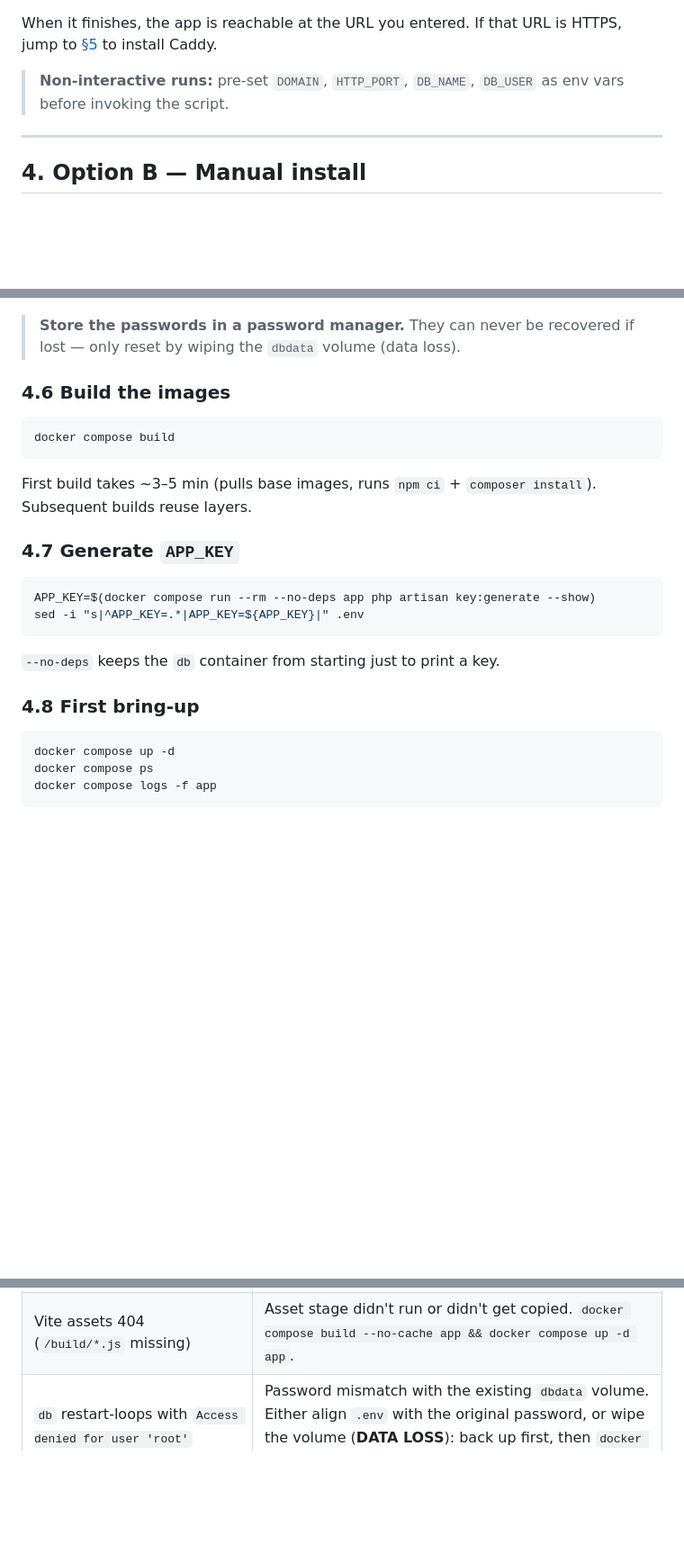
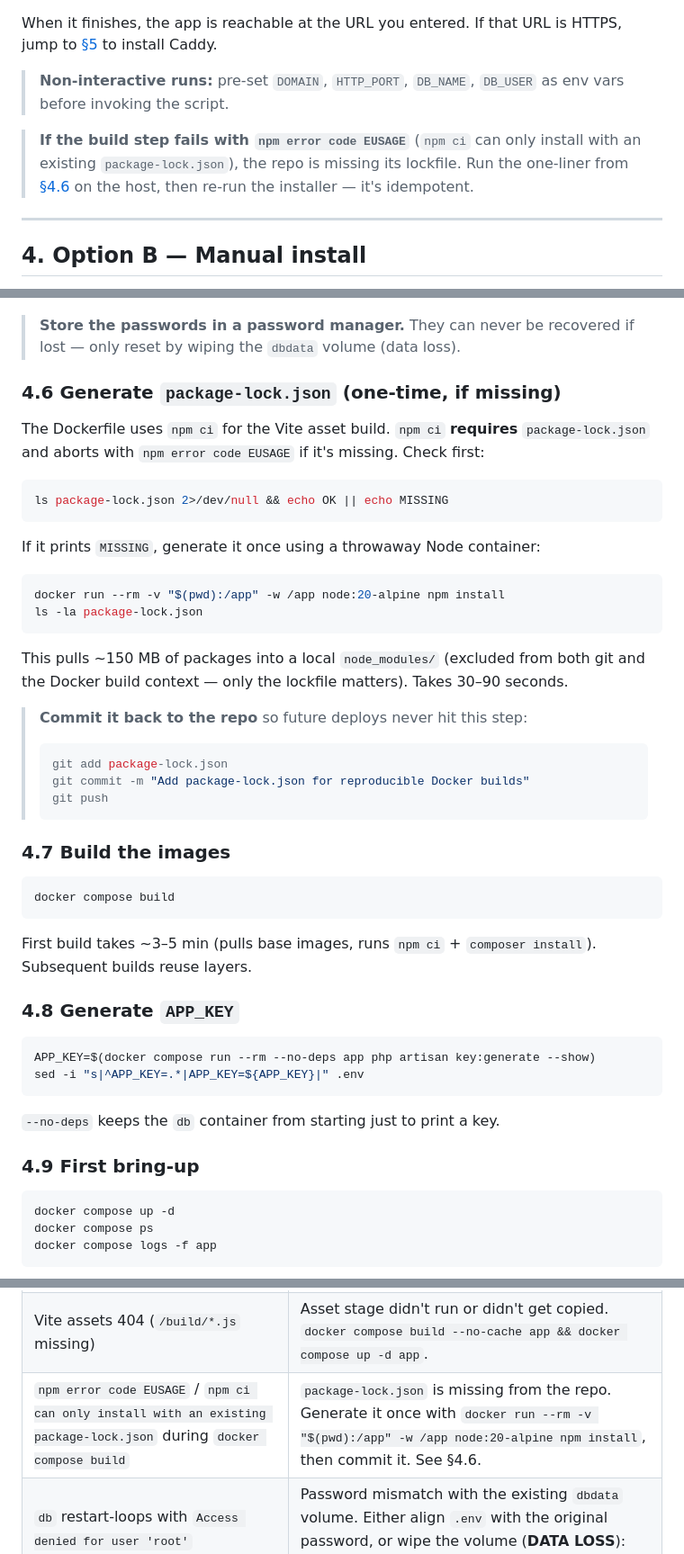
Before and after one commit to Thihazinko/itams, a Markdown page: INSTALLATION.md, 3 parts joined by grey strips. Shown at 90% size. Drawn GitHub-style; blank space fills up the shorter version.

Commit message:
editing the .md file for json error

````diff
--- a/INSTALLATION.md
+++ b/INSTALLATION.md
@@ -97,6 +97,8 @@ When it finishes, the app is reachable at the URL you entered. If that URL is HT
 
 > **Non-interactive runs:** pre-set `DOMAIN`, `HTTP_PORT`, `DB_NAME`, `DB_USER` as env vars before invoking the script.
 
+> **If the build step fails with `npm error code EUSAGE`** (`npm ci` can only install with an existing `package-lock.json`), the repo is missing its lockfile. Run the one-liner from [§4.6](#46-generate-package-lockjson-one-time-if-missing) on the host, then re-run the installer — it's idempotent.
+
 ---
 
 ## 4. Option B — Manual install
@@ -170,7 +172,32 @@ Edit `.env` and set:
 
 > **Store the passwords in a password manager.** They can never be recovered if lost — only reset by wiping the `dbdata` volume (data loss).
 
-### 4.6 Build the images
+### 4.6 Generate `package-lock.json` (one-time, if missing)
+
+The Dockerfile uses `npm ci` for the Vite asset build. `npm ci` **requires** `package-lock.json` and aborts with `npm error code EUSAGE` if it's missing. Check first:
+
+```bash
+ls package-lock.json 2>/dev/null && echo OK || echo MISSING
+```
+
+If it prints `MISSING`, generate it once using a throwaway Node container:
+
+```bash
+docker run --rm -v "$(pwd):/app" -w /app node:20-alpine npm install
+ls -la package-lock.json
+```
+
+This pulls ~150 MB of packages into a local `node_modules/` (excluded from both git and the Docker build context — only the lockfile matters). Takes 30–90 seconds.
+
+> **Commit it back to the repo** so future deploys never hit this step:
+>
+> ```bash
+> git add package-lock.json
+> git commit -m "Add package-lock.json for reproducible Docker builds"
+> git push
+> ```
+
+### 4.7 Build the images
 
 ```bash
 docker compose build
@@ -178,7 +205,7 @@ docker compose build
 
 First build takes ~3–5 min (pulls base images, runs `npm ci` + `composer install`). Subsequent builds reuse layers.
 
-### 4.7 Generate `APP_KEY`
+### 4.8 Generate `APP_KEY`
 
 ```bash
 APP_KEY=$(docker compose run --rm --no-deps app php artisan key:generate --show)
@@ -187,7 +214,7 @@ sed -i "s|^APP_KEY=.*|APP_KEY=${APP_KEY}|" .env
 
 `--no-deps` keeps the `db` container from starting just to print a key.
 
-### 4.8 First bring-up
+### 4.9 First bring-up
 
 ```bash
 docker compose up -d
@@ -394,6 +421,7 @@ docker compose up -d
 | nginx `permission denied` reading `default.conf` | Missing `:Z` SELinux label on the bind mount. Confirm `docker-compose.yml` still has `…default.conf:ro,Z`, then `docker compose up -d --force-recreate nginx`. |
 | `storage/` or `bootstrap/cache` permission denied at runtime | `docker compose exec app chown -R www-data:www-data storage bootstrap/cache`. |
 | Vite assets 404 (`/build/*.js` missing) | Asset stage didn't run or didn't get copied. `docker compose build --no-cache app && docker compose up -d app`. |
+| `npm error code EUSAGE` / `npm ci can only install with an existing package-lock.json` during `docker compose build` | `package-lock.json` is missing from the repo. Generate it once with `docker run --rm -v "$(pwd):/app" -w /app node:20-alpine npm install`, then commit it. See §4.6. |
 | `db` restart-loops with `Access denied for user 'root'` | Password mismatch with the existing `dbdata` volume. Either align `.env` with the original password, or wipe the volume (**DATA LOSS**): back up first, then `docker compose down -v`. |
 | Migrations don't run | Tail `docker compose logs app` — you should see `Waiting for MySQL...` then migration output. If not, the entrypoint failed earlier. |
 | Queue jobs not processing | `docker compose ps` — is `queue` running? `docker compose logs -f queue`. Confirm dispatching code uses `QUEUE_CONNECTION=database` (matches the worker). |
````
